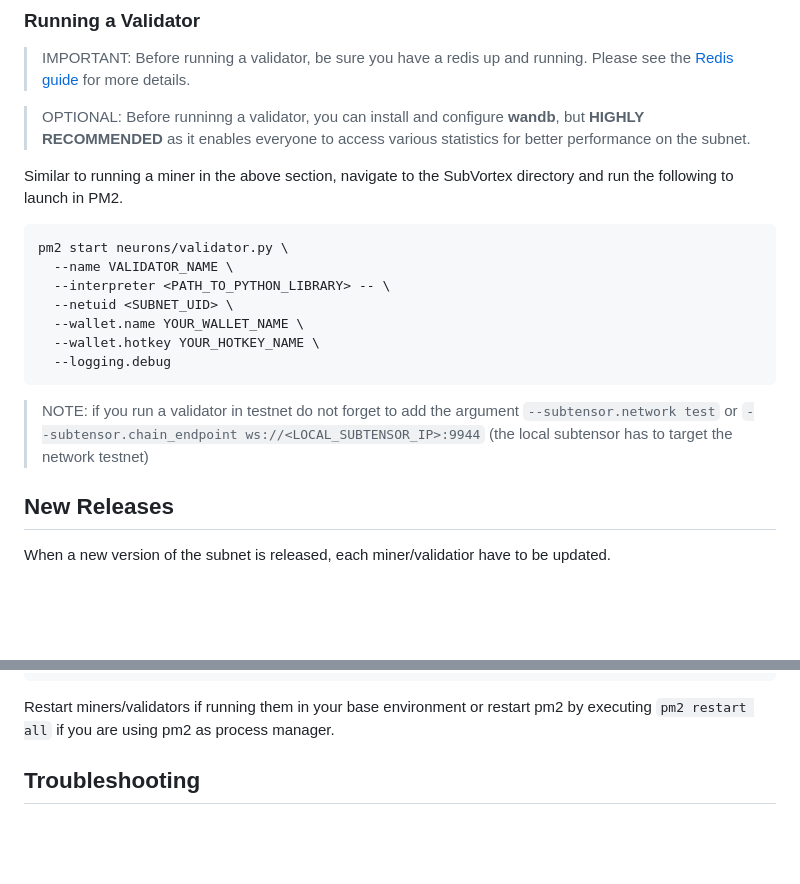
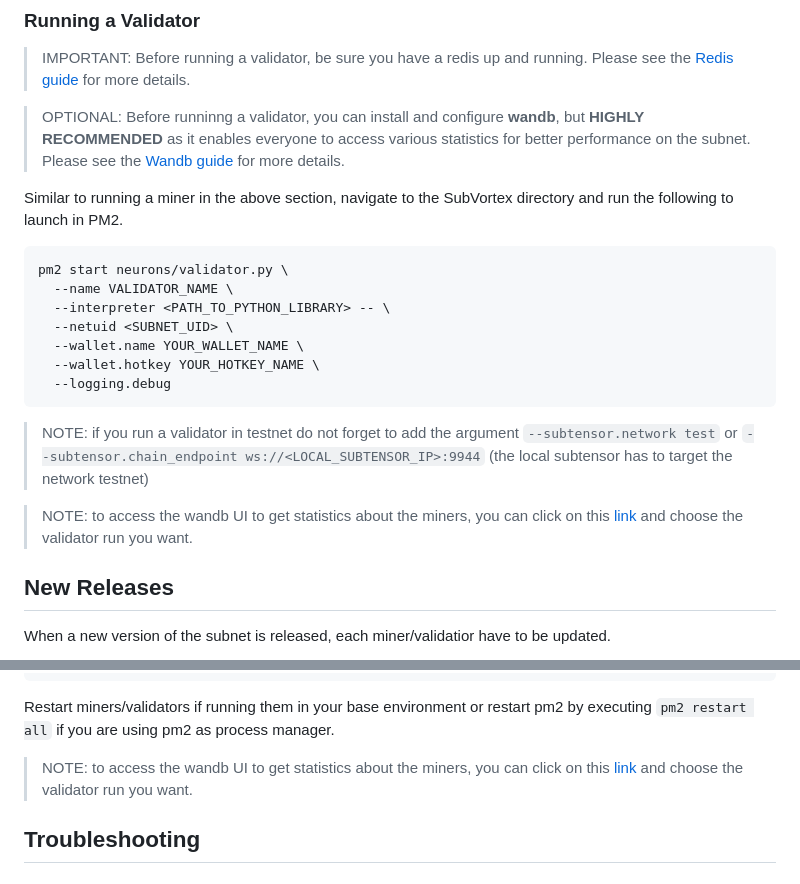
Before and after one commit to eclipsevortex/SubVortex, a Markdown page: README.md, 2 parts joined by grey strips. GitHub-like rendering; blank space fills up the shorter version.

Commit message:
finish the wandb readme

````diff
--- a/README.md
+++ b/README.md
@@ -343,7 +347,7 @@ pm2 start neurons/miner.py \
 
 > IMPORTANT: Before running a validator, be sure you have a redis up and running. Please see the [Redis guide](./scripts/redis/README.md) for more details.
 
-> OPTIONAL: Before runninng a validator, you can install and configure **wandb**, but **HIGHLY RECOMMENDED** as it enables everyone to access various statistics for better performance on the subnet.
+> OPTIONAL: Before runninng a validator, you can install and configure **wandb**, but **HIGHLY RECOMMENDED** as it enables everyone to access various statistics for better performance on the subnet. Please see the [Wandb guide](./docs/wandb/wandb.md) for more details.
 
 Similar to running a miner in the above section, navigate to the SubVortex directory and run the following to launch in PM2.
 
@@ -358,6 +362,8 @@ pm2 start neurons/validator.py \
 ```
 
 > NOTE: if you run a validator in testnet do not forget to add the argument `--subtensor.network test` or `--subtensor.chain_endpoint ws://<LOCAL_SUBTENSOR_IP>:9944` (the local subtensor has to target the network testnet)
+
+> NOTE: to access the wandb UI to get statistics about the miners, you can click on this [link](https://wandb.ai/eclipsevortext/subvortex-team) and choose the validator run you want.
 
 ## New Releases
 
@@ -379,6 +385,8 @@ pip install -e .
 ```
 
 Restart miners/validators if running them in your base environment or restart pm2 by executing `pm2 restart all` if you are using pm2 as process manager.
+
+> NOTE: to access the wandb UI to get statistics about the miners, you can click on this [link](https://wandb.ai/eclipsevortext/subvortex-team) and choose the validator run you want.
 
 ## Troubleshooting
 
````
Also changed, not shown: other parts of README.md (+4 -0 lines), docs/wandb/wandb.md (+36 -5 lines), docs/wandb/wandb-distribution.png (added), docs/wandb/wandb-miners.png (added), docs/wandb/wandb-scores.png (added), docs/wandb/wandb-search-bar.png (added), docs/wandb/wandb-search.png (added), 1 other file.
